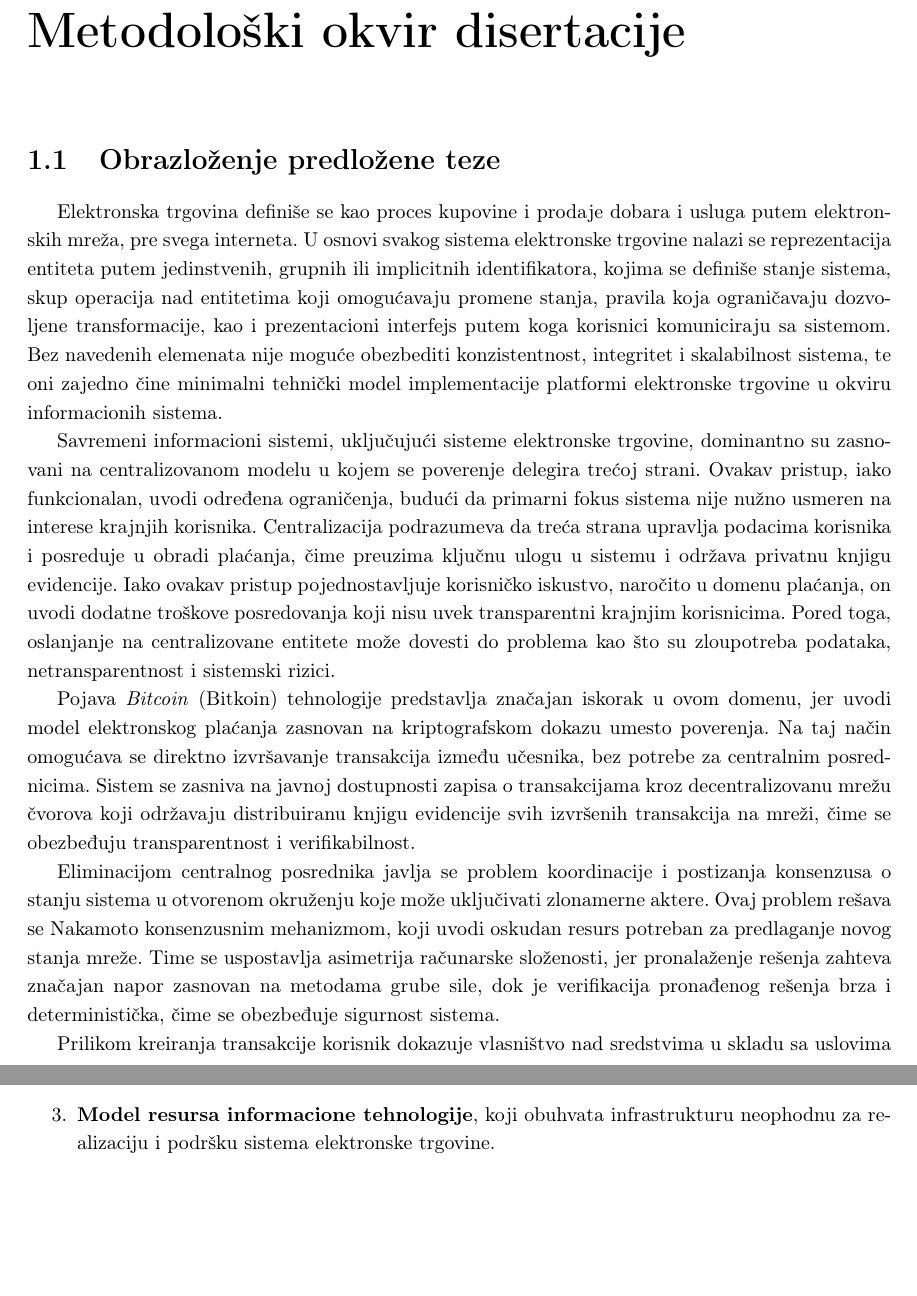
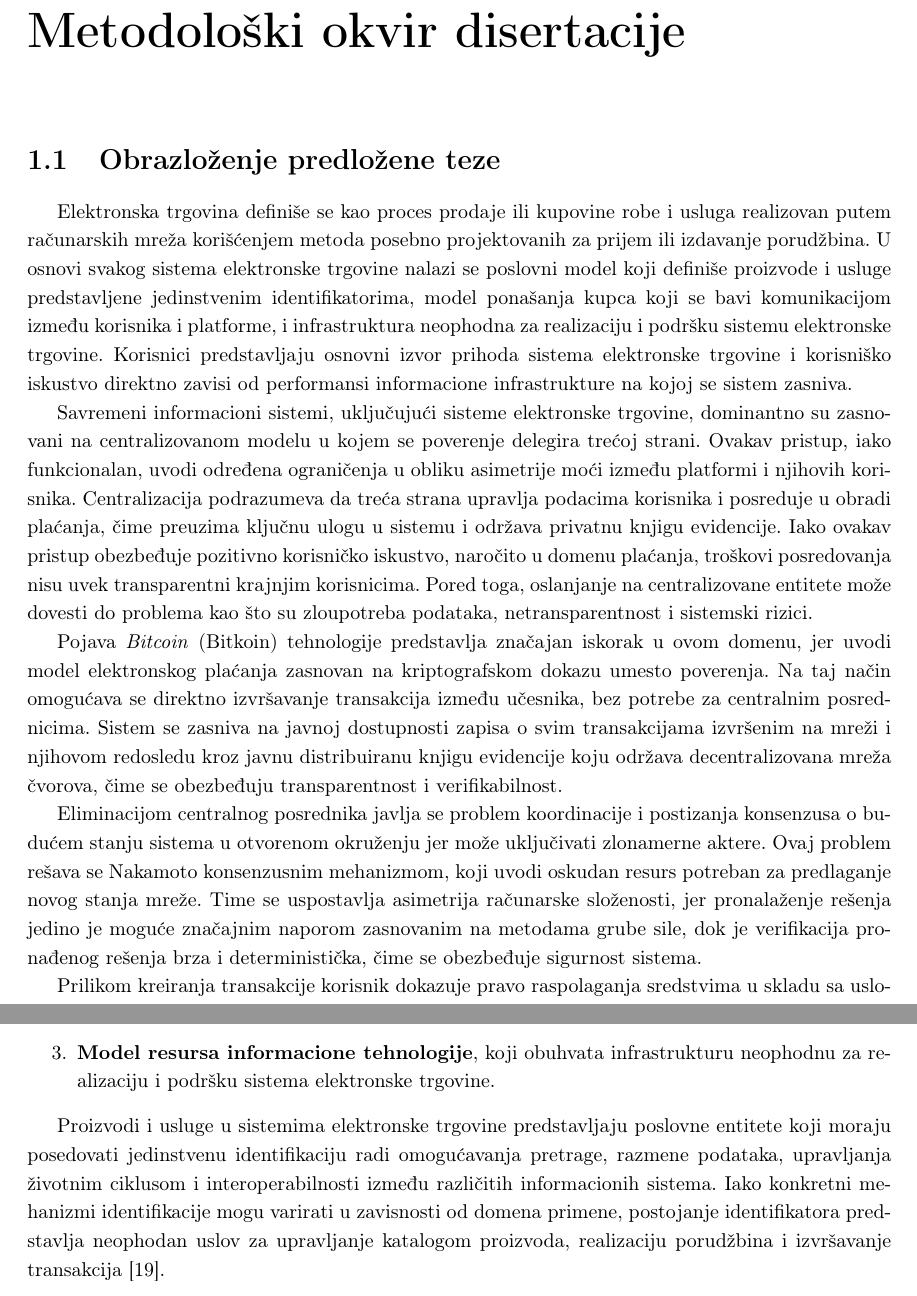
Before and after one commit to kaseen/disertacija, a LaTeX book (main.tex, which reads chapters/chapter1/chapter1.tex, chapters/chapter2/chapter2.tex): two parts of pages 6 and 23 of 149 before the commit and two parts of pages 6 and 23 of 150 after it, joined at a grey line, cut so that both start at the same text, the shorter picture padded with empty space. Compiled offline with pdfLaTeX.

Commit message:
(387h) Jedinstveni identifikatori u elektronskoj trgovini

```diff
--- a/chapters/chapter1/chapter1.tex
+++ b/chapters/chapter1/chapter1.tex
@@ -1,13 +1,13 @@
 \chapter{Metodološki okvir disertacije}
 
 \section{Obrazloženje predložene teze}
-Elektronska trgovina definiše se kao proces kupovine i prodaje dobara i usluga putem elektronskih mreža, pre svega interneta. U osnovi svakog sistema elektronske trgovine nalazi se reprezentacija entiteta putem jedinstvenih, grupnih ili implicitnih identifikatora, kojima se definiše stanje sistema, skup operacija nad entitetima koji omogućavaju promene stanja, pravila koja ograničavaju dozvoljene transformacije, kao i prezentacioni interfejs putem koga korisnici komuniciraju sa sistemom. Bez navedenih elemenata nije moguće obezbediti konzistentnost, integritet i skalabilnost sistema, te oni zajedno čine minimalni tehnički model implementacije platformi elektronske trgovine u okviru informacionih sistema.
+Elektronska trgovina definiše se kao proces prodaje ili kupovine robe i usluga realizovan putem računarskih mreža korišćenjem metoda posebno projektovanih za prijem ili izdavanje porudžbina. U osnovi svakog sistema elektronske trgovine nalazi se poslovni model koji definiše proizvode i usluge predstavljene jedinstvenim identifikatorima, model ponašanja kupca koji se bavi komunikacijom između korisnika i platforme, i infrastruktura neophodna za realizaciju i podršku sistemu elektronske trgovine. Korisnici predstavljaju osnovni izvor prihoda sistema elektronske trgovine i korisniško iskustvo direktno zavisi od performansi informacione infrastrukture na kojoj se sistem zasniva.
 
-Savremeni informacioni sistemi, uključujući sisteme elektronske trgovine, dominantno su zasnovani na centralizovanom modelu u kojem se poverenje delegira trećoj strani. Ovakav pristup, iako funkcionalan, uvodi određena ograničenja, budući da primarni fokus sistema nije nužno usmeren na interese krajnjih korisnika. Centralizacija podrazumeva da treća strana upravlja podacima korisnika i posreduje u obradi plaćanja, čime preuzima ključnu ulogu u sistemu i održava privatnu knjigu evidencije. Iako ovakav pristup pojednostavljuje korisničko iskustvo, naročito u domenu plaćanja, on uvodi dodatne troškove posredovanja koji nisu uvek transparentni krajnjim korisnicima. Pored toga, oslanjanje na centralizovane entitete može dovesti do problema kao što su zloupotreba podataka, netransparentnost i sistemski rizici.
+Savremeni informacioni sistemi, uključujući sisteme elektronske trgovine, dominantno su zasnovani na centralizovanom modelu u kojem se poverenje delegira trećoj strani. Ovakav pristup, iako funkcionalan, uvodi određena ograničenja u obliku asimetrije moći između platformi i njihovih korisnika. Centralizacija podrazumeva da treća strana upravlja podacima korisnika i posreduje u obradi plaćanja, čime preuzima ključnu ulogu u sistemu i održava privatnu knjigu evidencije. Iako ovakav pristup obezbeđuje pozitivno korisničko iskustvo, naročito u domenu plaćanja, troškovi posredovanja nisu uvek transparentni krajnjim korisnicima. Pored toga, oslanjanje na centralizovane entitete može dovesti do problema kao što su zloupotreba podataka, netransparentnost i sistemski rizici.
 
-Pojava \textit{Bitcoin} (Bitkoin) tehnologije predstavlja značajan iskorak u ovom domenu, jer uvodi model elektronskog plaćanja zasnovan na kriptografskom dokazu umesto poverenja. Na taj način omogućava se direktno izvršavanje transakcija između učesnika, bez potrebe za centralnim posrednicima. Sistem se zasniva na javnoj dostupnosti zapisa o transakcijama kroz decentralizovanu mrežu čvorova koji održavaju distribuiranu knjigu evidencije svih izvršenih transakcija na mreži, čime se obezbeđuju transparentnost i verifikabilnost.
+Pojava \textit{Bitcoin} (Bitkoin) tehnologije predstavlja značajan iskorak u ovom domenu, jer uvodi model elektronskog plaćanja zasnovan na kriptografskom dokazu umesto poverenja. Na taj način omogućava se direktno izvršavanje transakcija između učesnika, bez potrebe za centralnim posrednicima. Sistem se zasniva na javnoj dostupnosti zapisa o svim transakcijama izvršenim na mreži i njihovom redosledu kroz javnu distribuiranu knjigu evidencije koju održava decentralizovana mreža čvorova, čime se obezbeđuju transparentnost i verifikabilnost.
 
-Eliminacijom centralnog posrednika javlja se problem koordinacije i postizanja konsenzusa o stanju sistema u otvorenom okruženju koje može uključivati zlonamerne aktere. Ovaj problem rešava se Nakamoto konsenzusnim mehanizmom, koji uvodi oskudan resurs potreban za predlaganje novog stanja mreže. Time se uspostavlja asimetrija računarske složenosti, jer pronalaženje rešenja zahteva značajan napor zasnovan na metodama grube sile, dok je verifikacija pronađenog rešenja brza i deterministička, čime se obezbeđuje sigurnost sistema.
+Eliminacijom centralnog posrednika javlja se problem koordinacije i postizanja konsenzusa o budućem stanju sistema u otvorenom okruženju jer može uključivati zlonamerne aktere. Ovaj problem rešava se Nakamoto konsenzusnim mehanizmom, koji uvodi oskudan resurs potreban za predlaganje novog stanja mreže. Time se uspostavlja asimetrija računarske složenosti, jer pronalaženje rešenja jedino je moguće značajnim naporom zasnovanim na metodama grube sile, dok je verifikacija pronađenog rešenja brza i deterministička, čime se obezbeđuje sigurnost sistema.
 
-Prilikom kreiranja transakcije korisnik dokazuje vlasništvo nad sredstvima u skladu sa uslovima definisanim u samoj transakciji. Ovo se ostvaruje putem skriptnog jezika \textit{Bitcoin Script}, koji predstavlja sastavni deo transakcione strukture i omogućava definisanje jednostavnih, determinističkih uslova izvršavanja bez potrebe za pouzdanim posrednicima. Ovakav pristup konceptualno je blizak ideji samostalno izvršavajućih ugovornih uslova, koju je još 1994. godine formalno definisao Nick Szabo.
+Prilikom kreiranja transakcije korisnik dokazuje pravo raspolaganja sredstvima u skladu sa uslovima definisanim u samoj transakciji, pri čemu se ulazi transakcije u potpunosti troše, čime se rešava problem dvostruke potrošnje. Ovo se ostvaruje putem ugrađenog skriptnog jezika, koji predstavlja sastavni deo transakcione strukture i omogućava definisanje jednostavnih, determinističkih uslova izvršavanja bez potrebe za pouzdanim posrednicima. Ovakav pristup konceptualno je blizak ideji samostalno izvršavajućih ugovornih uslova, koju je još 1994. godine formalno definisao Nick Szabo.
 
--- a/chapters/chapter2/chapter2.tex
+++ b/chapters/chapter2/chapter2.tex
@@ -119,6 +113,8 @@ Ovakav obim i složenost digitalne trgovine ukazuju na potrebu za sistematičnim
 \item \textbf{Model resursa informacione tehnologije}, koji obuhvata infrastrukturu neophodnu za realizaciju i podršku sistema elektronske trgovine.
 \end{enumerate}
 
+Proizvodi i usluge u sistemima elektronske trgovine predstavljaju poslovne entitete koji moraju posedovati jedinstvenu identifikaciju radi omogućavanja pretrage, razmene podataka, upravljanja životnim ciklusom i interoperabilnosti između različitih informacionih sistema. Iako konkretni mehanizmi identifikacije mogu varirati u zavisnosti od domena primene, postojanje identifikatora predstavlja neophodan uslov za upravljanje katalogom proizvoda, realizaciju porudžbina i izvršavanje transakcija \cite{talaika2015harvesting}.
+
 Budući da korisnici predstavljaju osnovni izvor prihoda elektronske trgovine, degradacija performansi može dovesti do napuštanja pojedinačnih sesija, smanjenja stope konverzije i dugoročnog gubitka korisnika. Empirijska istraživanja pokazuju da čak i relativno mala povećanja vremena odziva i složenosti interakcije mogu dovesti do povećane stope napuštanja sajta, smanjenog zadovoljstva korisnika i manjeg broja realizovanih kupovina \cite{albarq2021effect, arapakis2021impact}.
 
 \begin{posledica}
```
Also changed, not shown: references.bib (+7 -0 lines), README.md, chapters/chapter1/chapter1.tex (4 more changed lines), chapters/chapter2/chapter2.tex (12 more changed lines), 1 other file.
